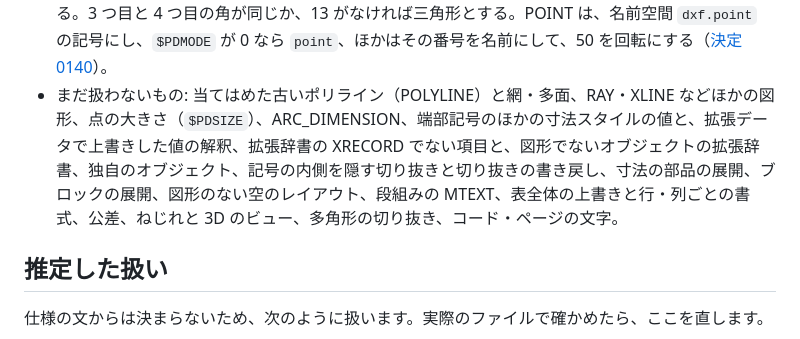
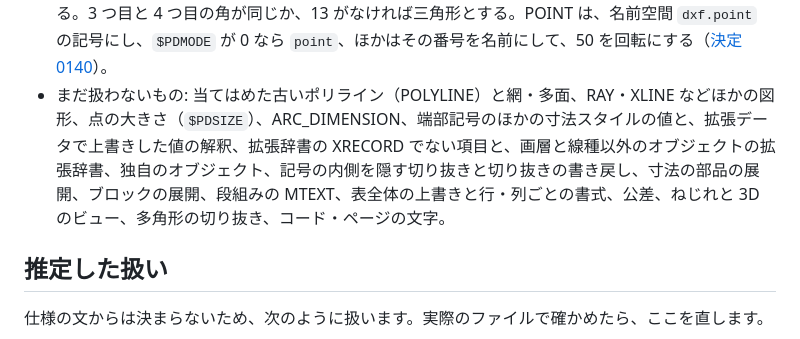
Before and after one commit to zumen-jp/zumen, a Markdown page: docs/formats/dxf.md, the part around the change. Drawn GitHub-style.

```diff
--- a/docs/formats/dxf.md
+++ b/docs/formats/dxf.md
@@ -122,7 +122,7 @@ AutoCAD の系統のファイルモデル（L1）として DXF を読み書き
 - 要る値がないか読めないか範囲の外なら、その図形を移さず `dxf.lift.invalid` をグループ・コードとともに返す。どの診断も、元のレコードを指す。
 - 2007 以降の版は、文字の値を UTF-8 として読む。それより前の版の ASCII でない文字は、コード・ページを読まないので、その図形を移さず `dxf.code-page.unsupported` を返す。
 - SOLID と TRACE は、角（10〜13）を 1・2・4・3 の順に結んだ閉じた輪 1 つを塗るハッチングにする。3 つ目と 4 つ目の角が同じか、13 がなければ三角形とする。POINT は、名前空間 `dxf.point` の記号にし、`$PDMODE` が 0 なら `point`、ほかはその番号を名前にして、50 を回転にする（[決定 0140](../decisions/0140-dxf-solids-and-points.md)）。
-- まだ扱わないもの: 当てはめた古いポリライン（POLYLINE）と網・多面、RAY・XLINE などほかの図形、点の大きさ（`$PDSIZE`）、ARC_DIMENSION、端部記号のほかの寸法スタイルの値と、拡張データで上書きした値の解釈、拡張辞書の XRECORD でない項目と、図形でないオブジェクトの拡張辞書、独自のオブジェクト、記号の内側を隠す切り抜きと切り抜きの書き戻し、寸法の部品の展開、ブロックの展開、図形のない空のレイアウト、段組みの MTEXT、表全体の上書きと行・列ごとの書式、公差、ねじれと 3D のビュー、多角形の切り抜き、コード・ページの文字。
+- まだ扱わないもの: 当てはめた古いポリライン（POLYLINE）と網・多面、RAY・XLINE などほかの図形、点の大きさ（`$PDSIZE`）、ARC_DIMENSION、端部記号のほかの寸法スタイルの値と、拡張データで上書きした値の解釈、拡張辞書の XRECORD でない項目と、画層と線種以外のオブジェクトの拡張辞書、独自のオブジェクト、記号の内側を隠す切り抜きと切り抜きの書き戻し、寸法の部品の展開、ブロックの展開、段組みの MTEXT、表全体の上書きと行・列ごとの書式、公差、ねじれと 3D のビュー、多角形の切り抜き、コード・ページの文字。
 
 ## 推定した扱い
 
```
Also changed, not shown: docs/work.md (+1 -1 lines).
